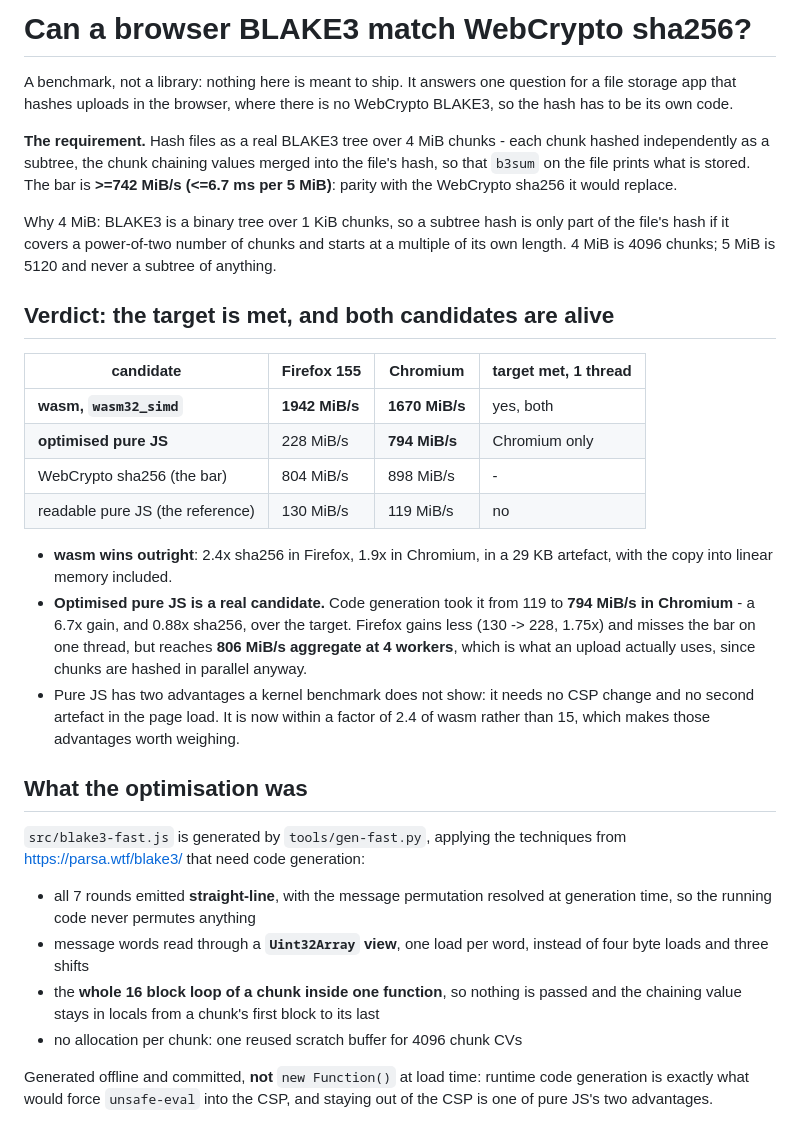
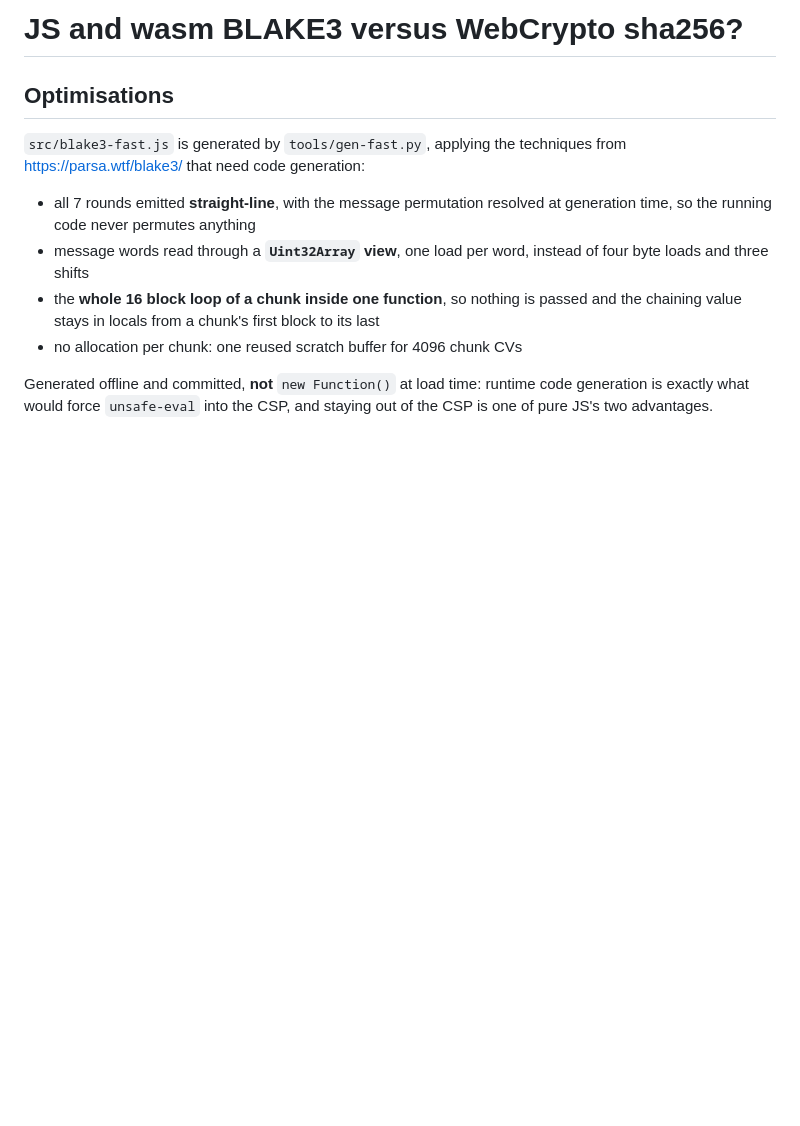
Before and after one commit to Peergos/blake3, a Markdown page: README.md, the part around one of its changes. Drawn GitHub-style; blank space fills up the shorter version.

```diff
--- a/README.md
+++ b/README.md
@@ -1,39 +1,6 @@
-# Can a browser BLAKE3 match WebCrypto sha256?
+# JS and wasm BLAKE3 versus WebCrypto sha256?
 
-A benchmark, not a library: nothing here is meant to ship. It answers one question for a
-file storage app that hashes uploads in the browser, where there is no WebCrypto BLAKE3,
-so the hash has to be its own code.
-
-**The requirement.** Hash files as a real BLAKE3 tree over 4 MiB chunks - each chunk
-hashed independently as a subtree, the chunk chaining values merged into the file's hash,
-so that `b3sum` on the file prints what is stored. The bar is **>=742 MiB/s (<=6.7 ms per
-5 MiB)**: parity with the WebCrypto sha256 it would replace.
-
-Why 4 MiB: BLAKE3 is a binary tree over 1 KiB chunks, so a subtree hash is only part of
-the file's hash if it covers a power-of-two number of chunks and starts at a multiple of
-its own length. 4 MiB is 4096 chunks; 5 MiB is 5120 and never a subtree of anything.
-
-## Verdict: the target is met, and both candidates are alive
-
-| candidate | Firefox 155 | Chromium | target met, 1 thread |
-|---|---|---|---|
-| **wasm, `wasm32_simd`** | **1942 MiB/s** | **1670 MiB/s** | yes, both |
-| **optimised pure JS** | 228 MiB/s | **794 MiB/s** | Chromium only |
-| WebCrypto sha256 (the bar) | 804 MiB/s | 898 MiB/s | - |
-| readable pure JS (the reference) | 130 MiB/s | 119 MiB/s | no |
-
-- **wasm wins outright**: 2.4x sha256 in Firefox, 1.9x in Chromium, in a 29 KB artefact,
-  with the copy into linear memory included.
-- **Optimised pure JS is a real candidate.** Code generation took it from 119 to
-  **794 MiB/s in Chromium** - a 6.7x
-  gain, and 0.88x sha256, over the target. Firefox gains less (130 -> 228, 1.75x) and
-  misses the bar on one thread, but reaches **806 MiB/s aggregate at 4 workers**, which
-  is what an upload actually uses, since chunks are hashed in parallel anyway.
-- Pure JS has two advantages a kernel benchmark does not show: it needs no CSP change and
-  no second artefact in the page load. It is now within a factor of 2.4 of wasm rather
-  than 15, which makes those advantages worth weighing.
-
-## What the optimisation was
+## Optimisations
 
 `src/blake3-fast.js` is generated by `tools/gen-fast.py`, applying the techniques from
 https://parsa.wtf/blake3/ that need code generation:
```
Also changed, not shown: other parts of README.md (+0 -44 lines).
